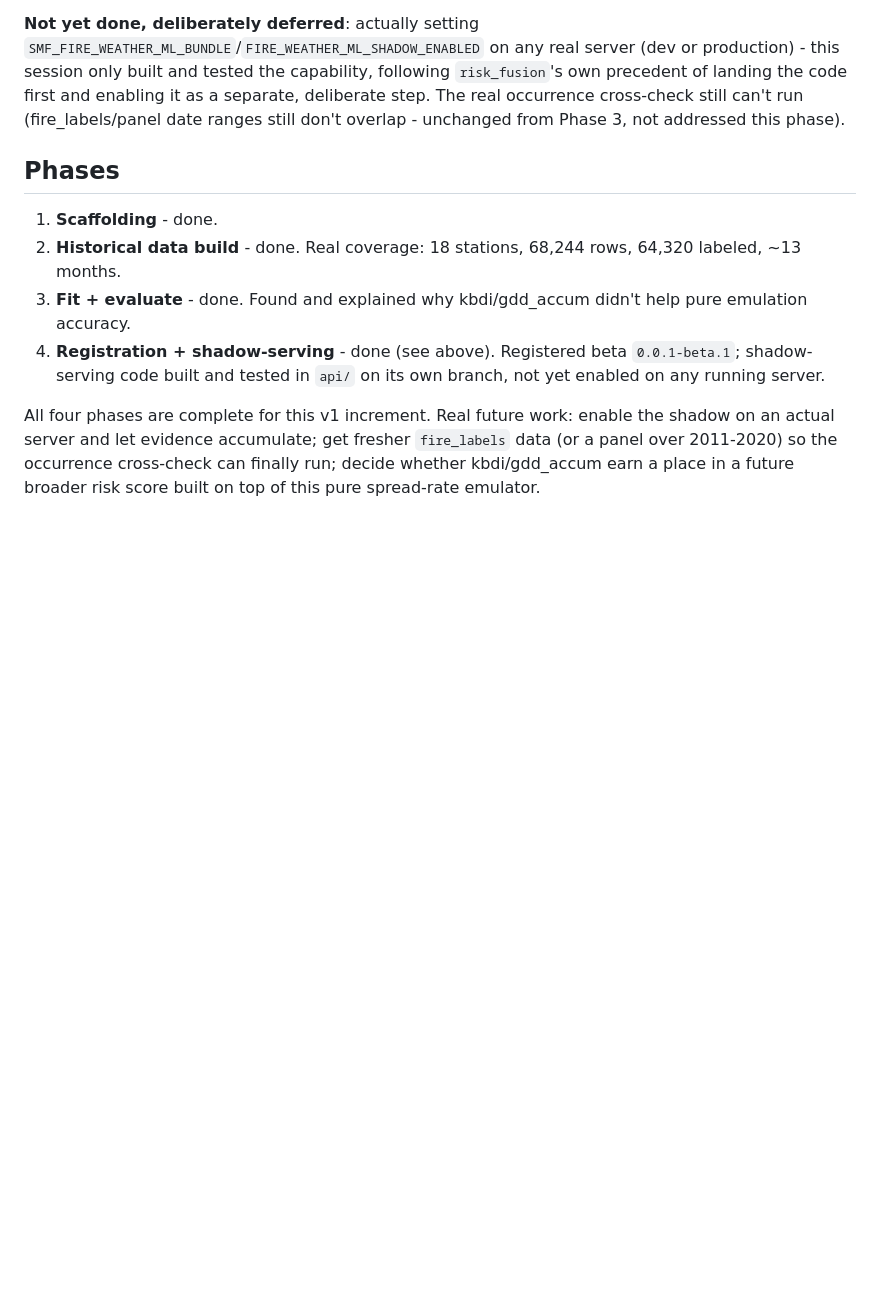
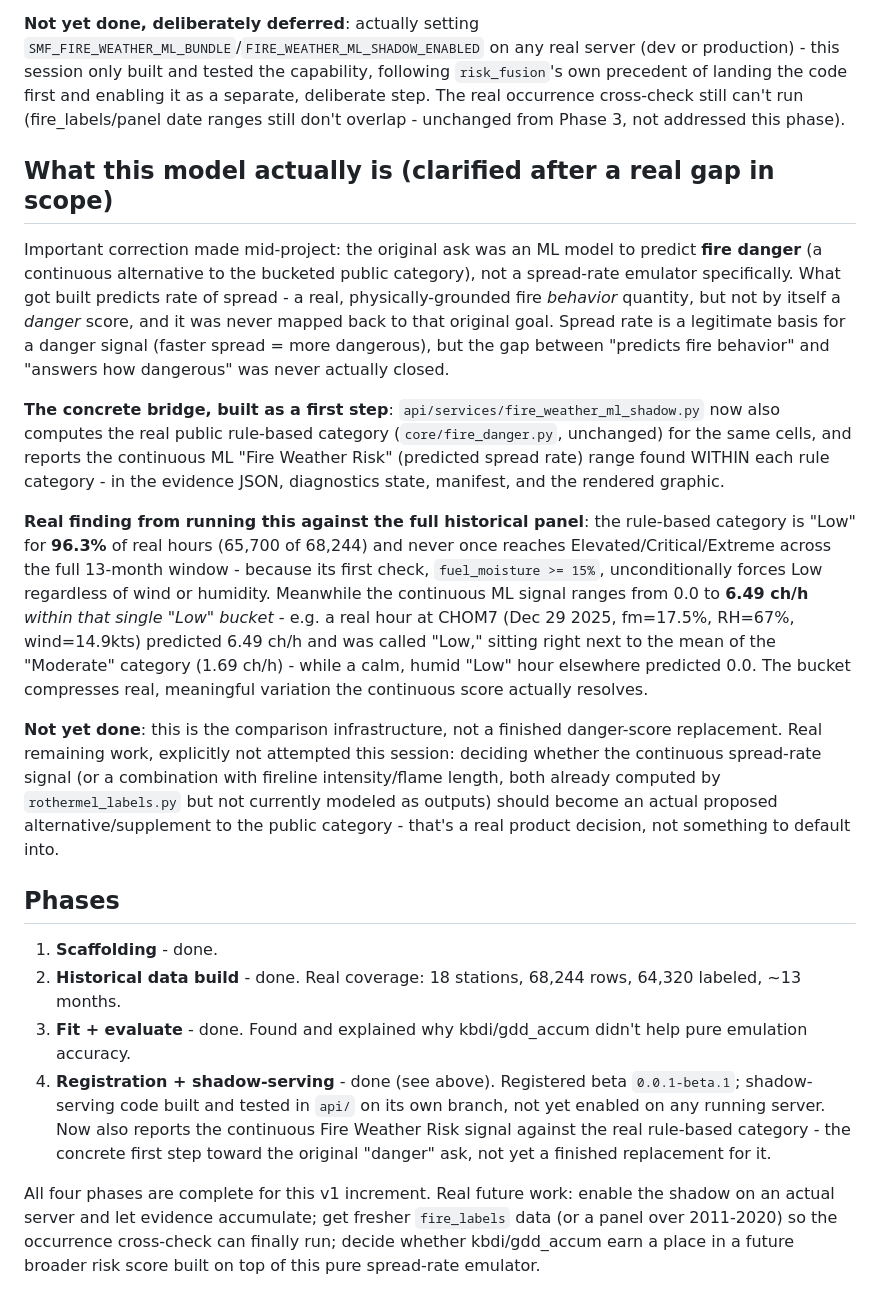
Before and after one commit to Cade417/ShowMeFire-Models, a Markdown page: docs/fire_weather_ml_plan.md, the part around the change. Drawn GitHub-style; blank space fills up the shorter version.

Commit message:
docs: record the fire-weather-risk-vs-bucket comparison and scope gap
Records the real mid-project correction (this model predicts fire
behavior/spread rate, not danger, and was never mapped back to the
original "replace the bucket" ask) and the concrete first bridge built in
response: api/services/fire_weather_ml_shadow.py now compares the
continuous ML signal against the real rule-based category on every live
run. Real finding from the historical panel: the rule is "Low" 96.3% of
the time and never once escalates past Moderate in 13 months, while the
continuous signal shows real 0-6.5 ch/h variation within "Low" alone.

Co-Authored-By: Claude Sonnet 5 <noreply@anthropic.com>

```diff
--- a/docs/fire_weather_ml_plan.md
+++ b/docs/fire_weather_ml_plan.md
@@ -300,6 +300,43 @@ first and enabling it as a separate, deliberate step. The real occurrence
 cross-check still can't run (fire_labels/panel date ranges still don't
 overlap - unchanged from Phase 3, not addressed this phase).
 
+## What this model actually is (clarified after a real gap in scope)
+
+Important correction made mid-project: the original ask was an ML model to
+predict **fire danger** (a continuous alternative to the bucketed public
+category), not a spread-rate emulator specifically. What got built predicts
+rate of spread - a real, physically-grounded fire *behavior* quantity, but
+not by itself a *danger* score, and it was never mapped back to that
+original goal. Spread rate is a legitimate basis for a danger signal
+(faster spread = more dangerous), but the gap between "predicts fire
+behavior" and "answers how dangerous" was never actually closed.
+
+**The concrete bridge, built as a first step**: `api/services/fire_weather_ml_shadow.py`
+now also computes the real public rule-based category (`core/fire_danger.py`,
+unchanged) for the same cells, and reports the continuous ML "Fire Weather
+Risk" (predicted spread rate) range found WITHIN each rule category - in
+the evidence JSON, diagnostics state, manifest, and the rendered graphic.
+
+**Real finding from running this against the full historical panel**: the
+rule-based category is "Low" for **96.3%** of real hours (65,700 of
+68,244) and never once reaches Elevated/Critical/Extreme across the full
+13-month window - because its first check, `fuel_moisture >= 15%`,
+unconditionally forces Low regardless of wind or humidity. Meanwhile the
+continuous ML signal ranges from 0.0 to **6.49 ch/h** *within that single
+"Low" bucket* - e.g. a real hour at CHOM7 (Dec 29 2025, fm=17.5%, RH=67%,
+wind=14.9kts) predicted 6.49 ch/h and was called "Low," sitting right next
+to the mean of the "Moderate" category (1.69 ch/h) - while a calm, humid
+"Low" hour elsewhere predicted 0.0. The bucket compresses real, meaningful
+variation the continuous score actually resolves.
+
+**Not yet done**: this is the comparison infrastructure, not a finished
+danger-score replacement. Real remaining work, explicitly not attempted
+this session: deciding whether the continuous spread-rate signal (or a
+combination with fireline intensity/flame length, both already computed by
+`rothermel_labels.py` but not currently modeled as outputs) should become
+an actual proposed alternative/supplement to the public category - that's
+a real product decision, not something to default into.
+
 ## Phases
 
 1. **Scaffolding** - done.
@@ -309,7 +346,10 @@ overlap - unchanged from Phase 3, not addressed this phase).
    help pure emulation accuracy.
 4. **Registration + shadow-serving** - done (see above). Registered beta
    `0.0.1-beta.1`; shadow-serving code built and tested in `api/` on its
-   own branch, not yet enabled on any running server.
+   own branch, not yet enabled on any running server. Now also reports the
+   continuous Fire Weather Risk signal against the real rule-based
+   category - the concrete first step toward the original "danger" ask,
+   not yet a finished replacement for it.
 
 All four phases are complete for this v1 increment. Real future work:
 enable the shadow on an actual server and let evidence accumulate; get
```
